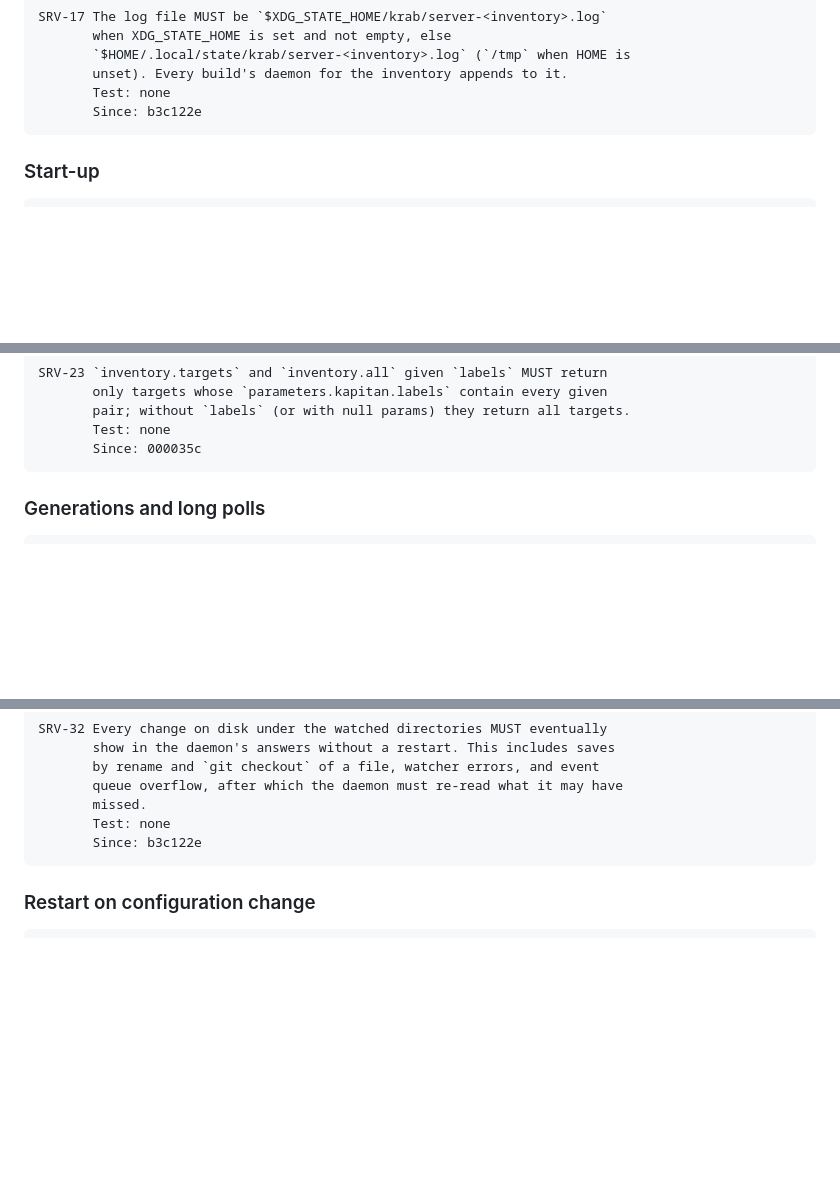
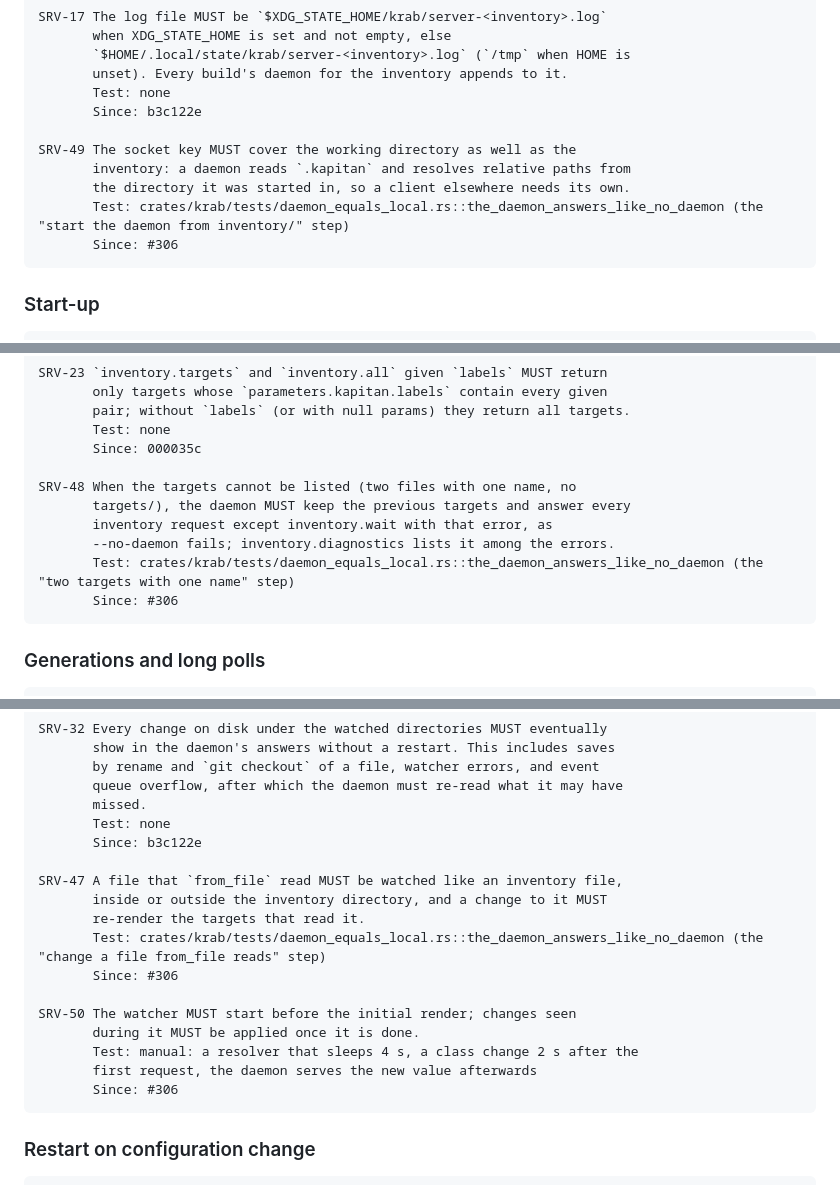
Before and after one commit to Moep90/krab, a Markdown page: docs/specs/daemon.md, 3 parts joined by grey strips. Rendered like a GitHub page; blank space fills up the shorter version.

Commit message:
docs: SRV-47 to SRV-50, the daemon answers like --no-daemon; SRV-5 gets its test
Four ways the daemon answered differently from --no-daemon: a file from_file read was not watched, a target listing error became an empty inventory with exit 0, a daemon started in another directory served its .kapitan to everyone, and changes during the first render were lost.

Signed-off-by: moep90 <3042152+Moep90@users.noreply.github.com>

````diff
--- a/docs/specs/daemon.md
+++ b/docs/specs/daemon.md
@@ -149,6 +149,12 @@ SRV-17 The log file MUST be `$XDG_STATE_HOME/krab/server-<inventory>.log`
        unset). Every build's daemon for the inventory appends to it.
        Test: none
        Since: b3c122e
+
+SRV-49 The socket key MUST cover the working directory as well as the
+       inventory: a daemon reads `.kapitan` and resolves relative paths from
+       the directory it was started in, so a client elsewhere needs its own.
+       Test: crates/krab/tests/daemon_equals_local.rs::the_daemon_answers_like_no_daemon (the "start the daemon from inventory/" step)
+       Since: #306
 ```
 
 ### Start-up
@@ -205,6 +211,13 @@ SRV-23 `inventory.targets` and `inventory.all` given `labels` MUST return
        pair; without `labels` (or with null params) they return all targets.
        Test: none
        Since: 000035c
+
+SRV-48 When the targets cannot be listed (two files with one name, no
+       targets/), the daemon MUST keep the previous targets and answer every
+       inventory request except inventory.wait with that error, as
+       --no-daemon fails; inventory.diagnostics lists it among the errors.
+       Test: crates/krab/tests/daemon_equals_local.rs::the_daemon_answers_like_no_daemon (the "two targets with one name" step)
+       Since: #306
 ```
 
 ### Generations and long polls
@@ -281,6 +294,18 @@ SRV-32 Every change on disk under the watched directories MUST eventually
        missed.
        Test: none
        Since: b3c122e
+
+SRV-47 A file that `from_file` read MUST be watched like an inventory file,
+       inside or outside the inventory directory, and a change to it MUST
+       re-render the targets that read it.
+       Test: crates/krab/tests/daemon_equals_local.rs::the_daemon_answers_like_no_daemon (the "change a file from_file reads" step)
+       Since: #306
+
+SRV-50 The watcher MUST start before the initial render; changes seen
+       during it MUST be applied once it is done.
+       Test: manual: a resolver that sleeps 4 s, a class change 2 s after the
+       first request, the daemon serves the new value afterwards
+       Since: #306
 ```
 
 ### Restart on configuration change
````
Also changed, not shown: other parts of docs/specs/daemon.md (+2 -3 lines).
